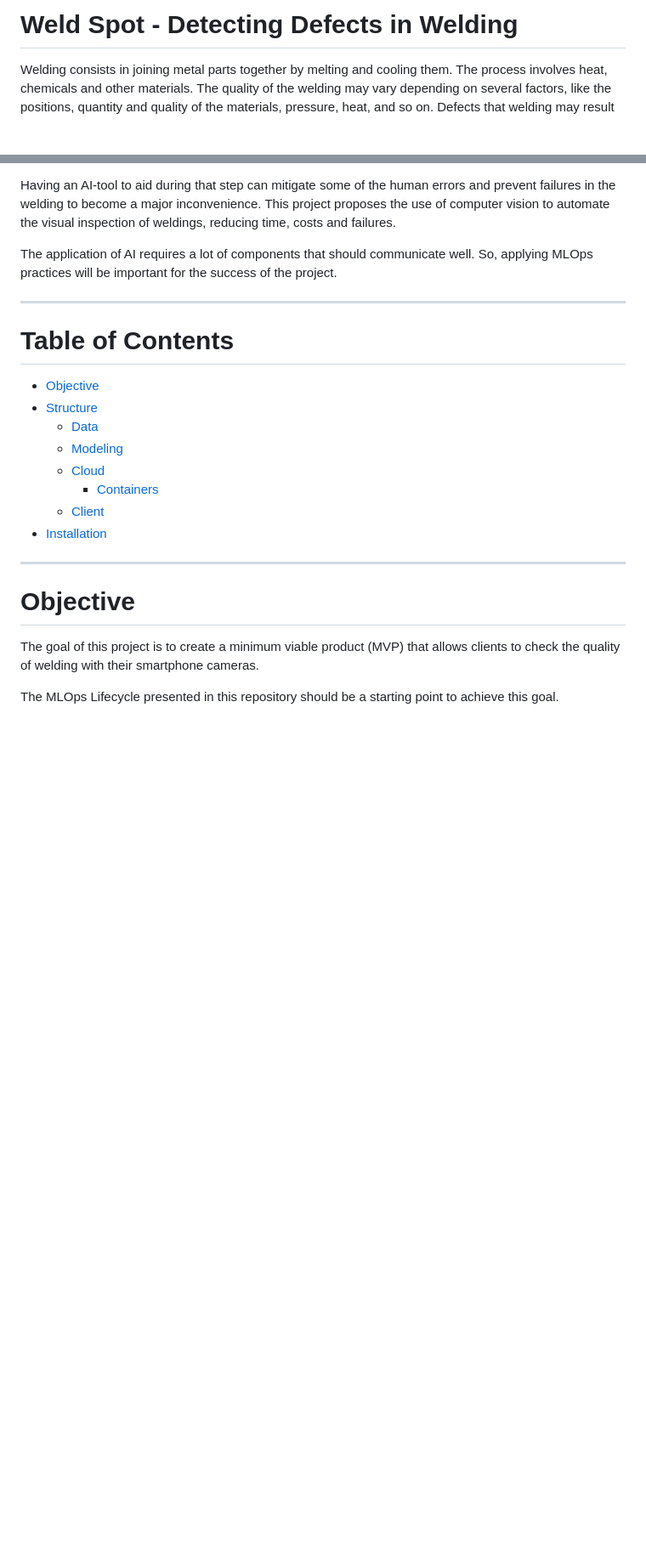
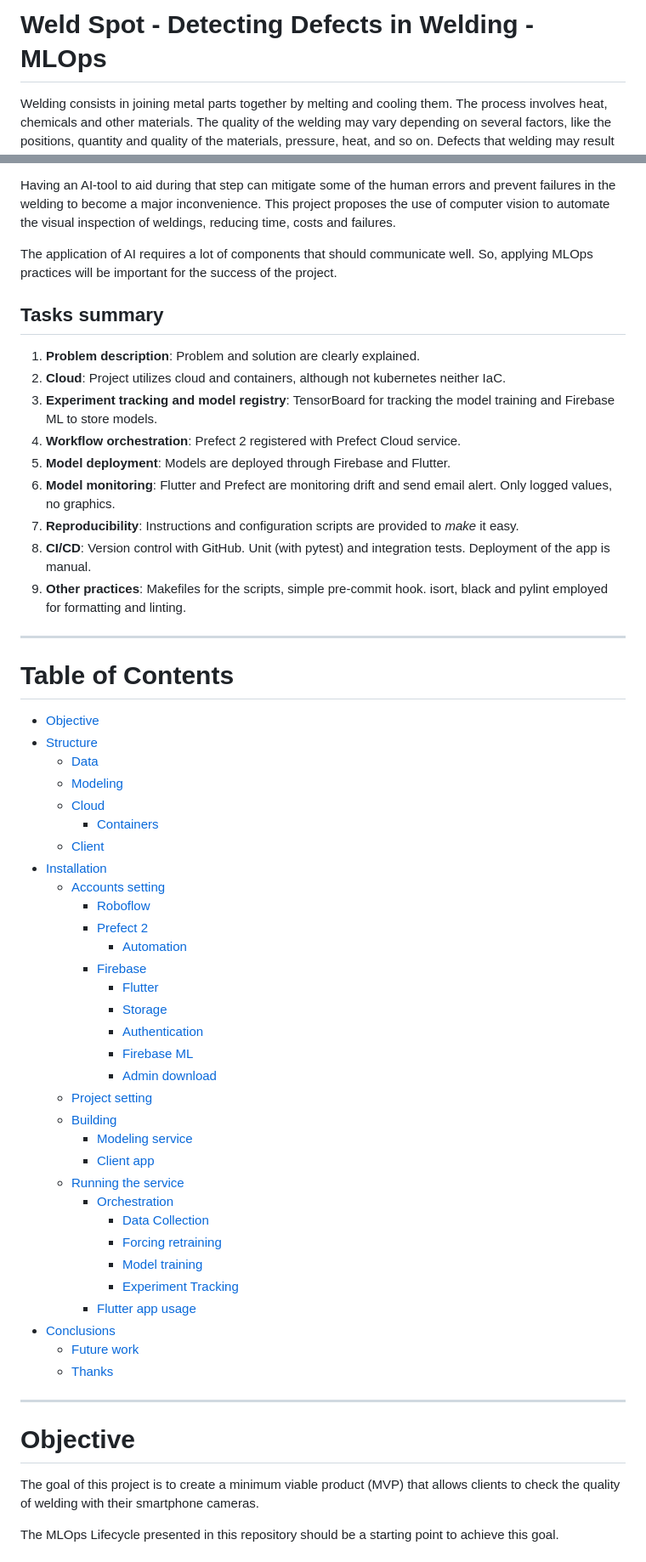
Before and after one commit to Ju-an/U073U5KPQDT-MLOps-WeldSpot, a Markdown page: README.md, 2 parts joined by grey strips. Shown: that part at 85% size. GitHub-like rendering; blank space fills up the shorter version.

```diff
--- a/README.md
+++ b/README.md
@@ -1,5 +1,5 @@
 
-# Weld Spot - Detecting Defects in Welding
+# Weld Spot - Detecting Defects in Welding - MLOps
 
 Welding consists in joining metal parts together by melting and cooling them. The process involves heat, chemicals and other materials.
 The quality of the welding may vary depending on several factors, like the positions, quantity and quality of the materials, pressure, heat, and so on. Defects that welding may result in include cracks, porosity (e.g., air bubbles), tearing, etc.
@@ -14,6 +14,18 @@ This project proposes the use of computer vision to automate the visual inspecti
 
 The application of AI requires a lot of components that should communicate well. So, applying MLOps practices will be important for the success of the project.
 
+## Tasks summary
+
+1. **Problem description**: Problem and solution are clearly explained.
+2. **Cloud**: Project utilizes cloud and containers, although not kubernetes neither IaC.
+3. **Experiment tracking and model registry**: TensorBoard for tracking the model training and Firebase ML to store models.
+4. **Workflow orchestration**: Prefect 2 registered with Prefect Cloud service.
+5. **Model deployment**: Models are deployed through Firebase and Flutter.
+6. **Model monitoring**: Flutter and Prefect are monitoring drift and send email alert. Only logged values, no graphics.
+7. **Reproducibility**: Instructions and configuration scripts are provided to _make_ it easy.
+8. **CI/CD**: Version control with GitHub. Unit (with pytest) and integration tests. Deployment of the app is manual.
+9. **Other practices**: Makefiles for the scripts, simple pre-commit hook. isort, black and pylint employed for formatting and linting.
+
 ---
 
 # Table of Contents
@@ -25,6 +37,30 @@ The application of AI requires a lot of components that should communicate well.
     - [Containers](#Containers)
   - [Client](#Client)
 - [Installation](#Installation)
+  - [Accounts setting](#Accounts-setting)
+    - [Roboflow](#Roboflow)
+    - [Prefect 2](#Prefect-2)
+      - [Automation](#Automation)
+    - [Firebase](#Firebase)
+      - [Flutter](#Flutter)
+      - [Storage](#Storage)
+      - [Authentication](#Authentication)
+      - [Firebase ML](#Firebase-ML)
+      - [Admin download](#Admin-download)
+  - [Project setting](#Project-setting)
+  - [Building](Building)
+    - [Modeling service](#Modeling-service)
+    - [Client app](#Client-app)
+  - [Running the service](#Running-the-service)
+    - [Orchestration](#Orchestration)
+      - [Data Collection](#Data-Collection)
+      - [Forcing retraining](#Forcing-retraining)
+      - [Model training](#Model-training)
+      - [Experiment Tracking](#Experiment-Tracking)
+    - [Flutter app usage](#Flutter-app-usage)
+- [Conclusions](#Conclusions)
+  - [Future work](#Future-work)
+  - [Thanks](#Thanks)
 
 ---
 
```
Also changed, not shown: other parts of README.md (+26 -13 lines), images/PrefectDeployment.png (added), 3 other files.
